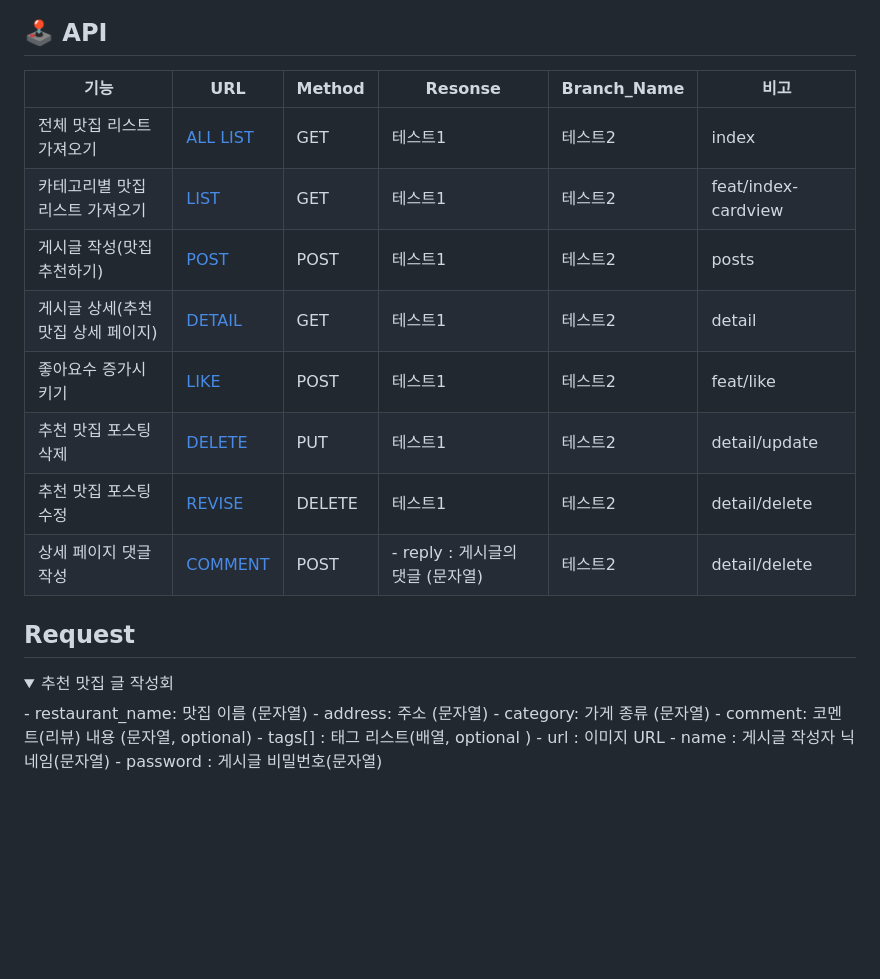
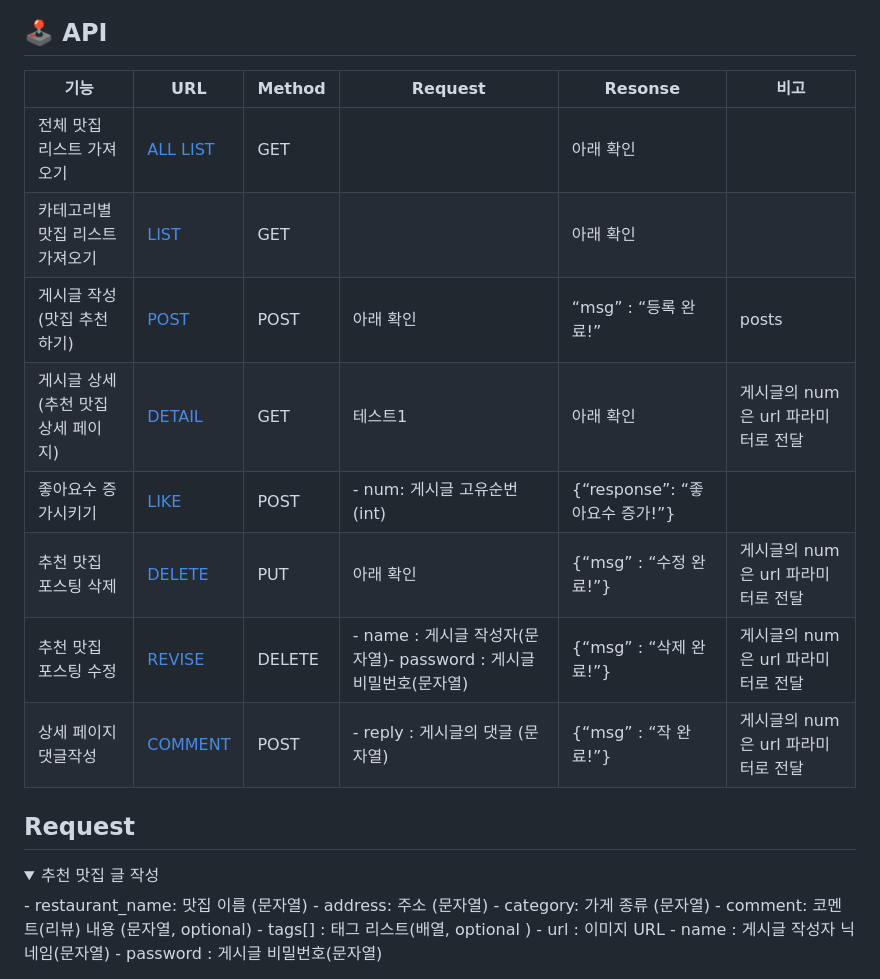
Before and after one commit to Team-DAEGU/today_food, a Markdown page: README.md, the part around the change. GitHub-like rendering; folded sections open; blank space fills up the shorter version.

```diff
--- a/README.md
+++ b/README.md
@@ -36,20 +36,20 @@
 ![그림1](https://github.com/Team-DAEGU/today_food/assets/62596783/1315dfa2-68e9-48e5-82c6-1a5b561a2549)
 
 ## 🕹 API
-|기능|URL|Method|Resonse|Branch_Name|비고|
+|기능|URL|Method|Request|Resonse|비고|
 |------|---|---|------|---| -------|
-|전체 맛집 리스트 가져오기|[ALL LIST](http://today-food.eba-3kmhiuzp.ap-northeast-2.elasticbeanstalk.com/)|GET|테스트1|테스트2|index||
-|카테고리별 맛집 리스트 가져오기|[LIST](http://today-food.eba-3kmhiuzp.ap-northeast-2.elasticbeanstalk.com/list/<category>)|GET|테스트1|테스트2|feat/index-cardview||
-|게시글 작성(맛집 추천하기)|[POST](http://today-food.eba-3kmhiuzp.ap-northeast-2.elasticbeanstalk.com/api/posts)|POST|테스트1|테스트2|posts||
-|게시글 상세(추천 맛집 상세 페이지)|[DETAIL](http://today-food.eba-3kmhiuzp.ap-northeast-2.elasticbeanstalk.com/detail/<int:num>)|GET|테스트1|테스트2|detail|게시글의 num은 url 파라미터로 전달|
-|좋아요수 증가시키기|[LIKE](http://today-food.eba-3kmhiuzp.ap-northeast-2.elasticbeanstalk.com/update/like)|POST|테스트1|테스트2|feat/like||
-|추천 맛집 포스팅 삭제|[DELETE](http://today-food.eba-3kmhiuzp.ap-northeast-2.elasticbeanstalk.com/detail/<int:num>/delete)|PUT|테스트1|테스트2|detail/update|게시글의 num은 url 파라미터로 전달|
-|추천 맛집 포스팅 수정|[REVISE](http://today-food.eba-3kmhiuzp.ap-northeast-2.elasticbeanstalk.com/detail/<int:num>/update)|DELETE|테스트1|테스트2|detail/delete|게시글의 num은 url 파라미터로 전달|
-|상세 페이지 댓글작성|[COMMENT](http://today-food.eba-3kmhiuzp.ap-northeast-2.elasticbeanstalk.com/detail/<int:num>/reply)|POST|- reply : 게시글의 댓글 (문자열)|테스트2|detail/delete|게시글의 num은 url 파라미터로 전달|
+|전체 맛집 리스트 가져오기|[ALL LIST](http://today-food.eba-3kmhiuzp.ap-northeast-2.elasticbeanstalk.com/)|GET||아래 확인||
+|카테고리별 맛집 리스트 가져오기|[LIST](http://today-food.eba-3kmhiuzp.ap-northeast-2.elasticbeanstalk.com/list/<category>)|GET||아래 확인||
+|게시글 작성(맛집 추천하기)|[POST](http://today-food.eba-3kmhiuzp.ap-northeast-2.elasticbeanstalk.com/api/posts)|POST|아래 확인|“msg”  : “등록 완료!”|posts||
+|게시글 상세(추천 맛집 상세 페이지)|[DETAIL](http://today-food.eba-3kmhiuzp.ap-northeast-2.elasticbeanstalk.com/detail/<int:num>)|GET|테스트1|아래 확인|게시글의 num은 url 파라미터로 전달|
+|좋아요수 증가시키기|[LIKE](http://today-food.eba-3kmhiuzp.ap-northeast-2.elasticbeanstalk.com/update/like)|POST|- num: 게시글 고유순번(int)|{“response”: “좋아요수 증가!”}||
+|추천 맛집 포스팅 삭제|[DELETE](http://today-food.eba-3kmhiuzp.ap-northeast-2.elasticbeanstalk.com/detail/<int:num>/delete)|PUT|아래 확인|{“msg”  : “수정 완료!”}|게시글의 num은 url 파라미터로 전달|
+|추천 맛집 포스팅 수정|[REVISE](http://today-food.eba-3kmhiuzp.ap-northeast-2.elasticbeanstalk.com/detail/<int:num>/update)|DELETE|- name : 게시글 작성자(문자열)</br>- password : 게시글 비밀번호(문자열)|{“msg”  : “삭제 완료!”}|게시글의 num은 url 파라미터로 전달|
+|상세 페이지 댓글작성|[COMMENT](http://today-food.eba-3kmhiuzp.ap-northeast-2.elasticbeanstalk.com/detail/<int:num>/reply)|POST|- reply : 게시글의 댓글 (문자열)|{“msg”  : “작 완료!”}|게시글의 num은 url 파라미터로 전달|
 
 ## Request
 <details>
-<summary>추천 맛집 글 작성회</summary>
+<summary>추천 맛집 글 작성</summary>
 - restaurant_name:  맛집 이름 (문자열)</br>
 - address: 주소 (문자열)</br>
 - category: 가게 종류 (문자열)</br>
```
